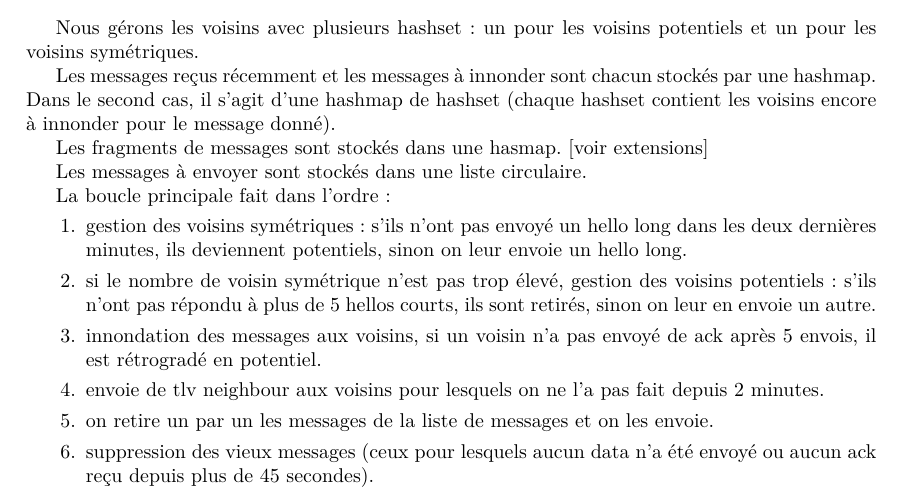
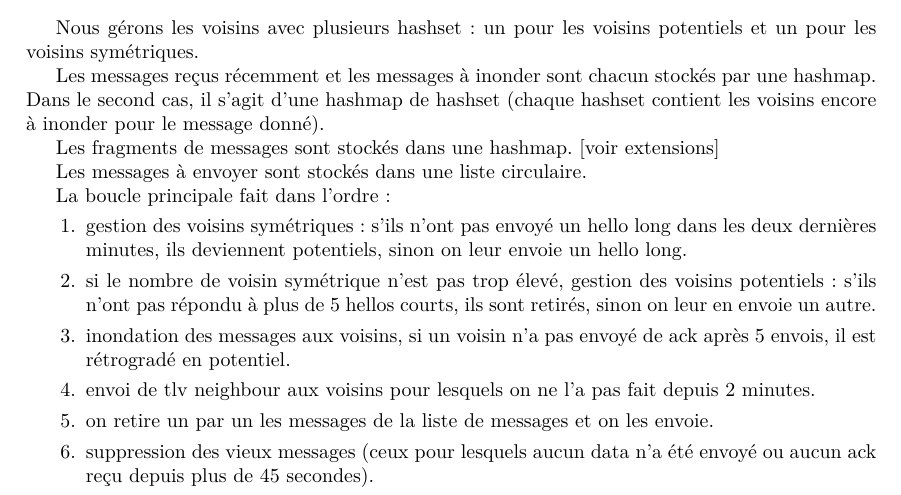
Before and after one commit to pgimalac/chatgroup-udp-flooding, a LaTeX document (rapport/rapport.tex): part of page 2 of 3, cut so that both start at the same text. Compiled offline with pdfLaTeX.

Commit message:
update rapport

```diff
--- a/rapport/rapport.tex
+++ b/rapport/rapport.tex
@@ -66,9 +66,9 @@ Le fichier \textit{util} contient des fonctions diverses utilisées tout au long
 \section{Sujet minimal}
 Nous gérons les voisins avec plusieurs hashset: un pour les voisins potentiels et un pour les voisins symétriques.
 
-Les messages reçus récemment et les messages à innonder sont chacun stockés par une hashmap. Dans le second cas, il s'agit d'une hashmap de hashset (chaque hashset contient les voisins encore à innonder pour le message donné).
+Les messages reçus récemment et les messages à inonder sont chacun stockés par une hashmap. Dans le second cas, il s'agit d'une hashmap de hashset (chaque hashset contient les voisins encore à inonder pour le message donné).
 
-Les fragments de messages sont stockés dans une hasmap. [voir extensions]
+Les fragments de messages sont stockés dans une hashmap. [voir extensions]
 
 Les messages à envoyer sont stockés dans une liste circulaire.
 
@@ -76,8 +76,8 @@ La boucle principale fait dans l'ordre:
 \begin{enumerate}
 \item gestion des voisins symétriques: s'ils n'ont pas envoyé un hello long dans les deux dernières minutes, ils deviennent potentiels, sinon on leur envoie un hello long.
 \item si le nombre de voisin symétrique n'est pas trop élevé, gestion des voisins potentiels: s'ils n'ont pas répondu à plus de 5 hellos courts, ils sont retirés, sinon on leur en envoie un autre.
-\item innondation des messages aux voisins, si un voisin n'a pas envoyé de ack après 5 envois, il est rétrogradé en potentiel.
-\item envoie de tlv neighbour aux voisins pour lesquels on ne l'a pas fait depuis 2 minutes.
+\item inondation des messages aux voisins, si un voisin n'a pas envoyé de ack après 5 envois, il est rétrogradé en potentiel.
+\item envoi de tlv neighbour aux voisins pour lesquels on ne l'a pas fait depuis 2 minutes.
 \item on retire un par un les messages de la liste de messages et on les envoie.
 \item suppression des vieux messages (ceux pour lesquels aucun data n'a été envoyé ou aucun ack reçu depuis plus de 45 secondes).
 \item suppression des vieux fragments de messages (ceux pour lesquels aucun data n'a été envoyé ou aucun ack reçu depuis plus de 60 secondes) [voir extensions].
```
